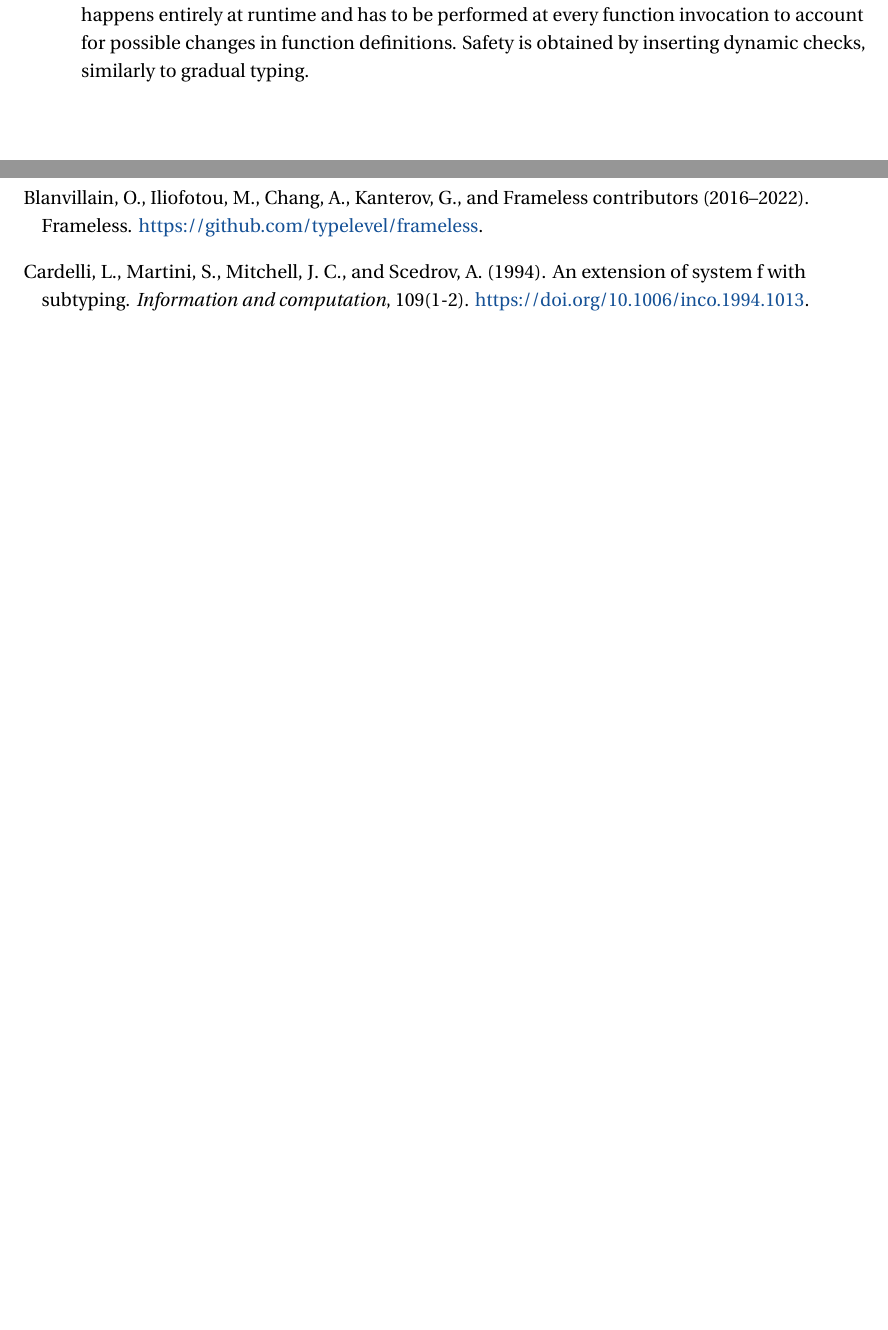
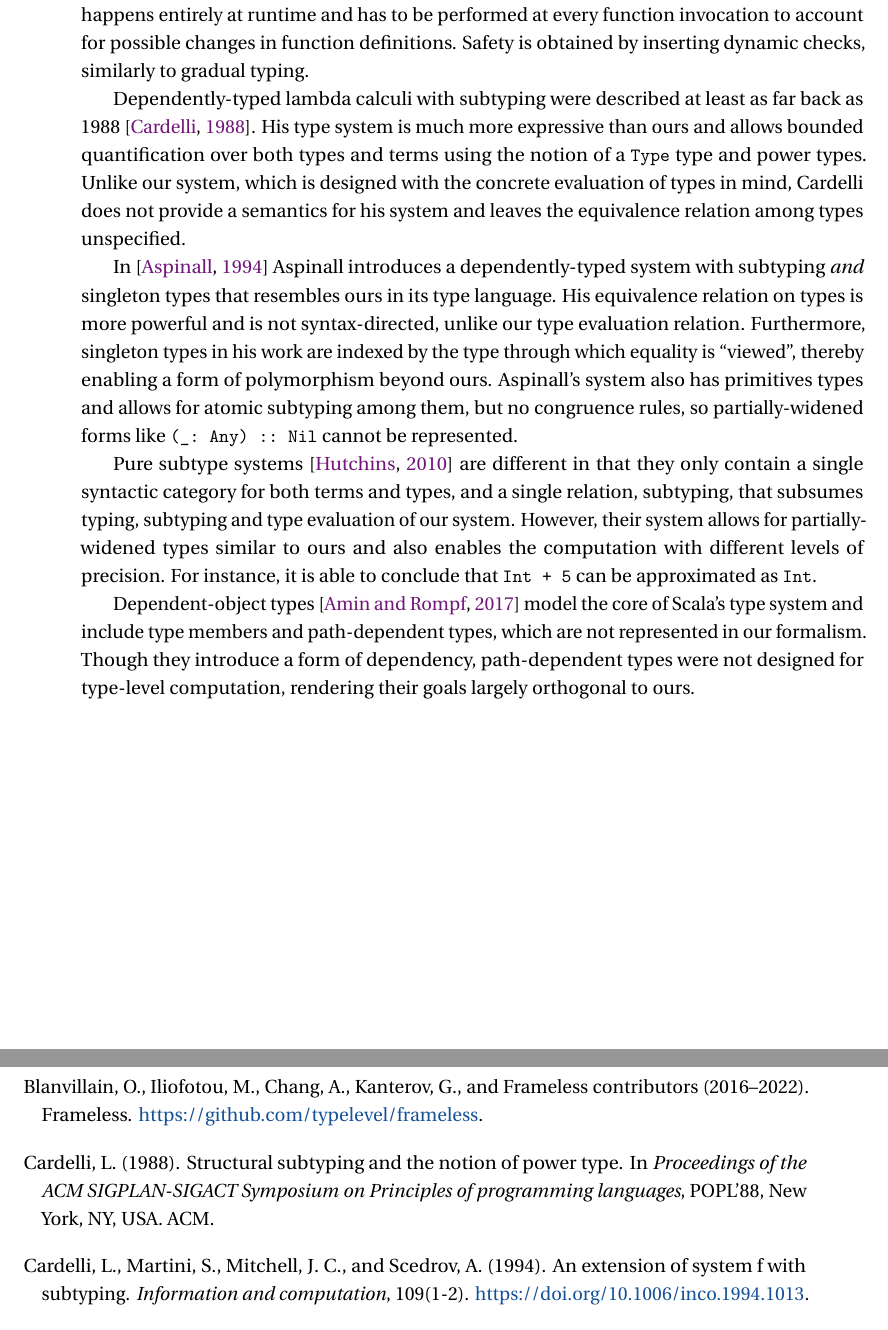
Before and after one commit to OlivierBlanvillain/thesis, a LaTeX thesis (thesis.tex, which reads bibliography.bib, preprint.tex): two parts of pages 37 and 114 of 120 before the commit and two parts of pages 37 and 114 of 122 after it, joined at a grey line, cut so that both start at the same text, the shorter picture padded with empty space. Compiled offline with LuaLaTeX; a missing font is replaced by an installed copy or a similar font; a LaTeX package or settings file that is missing is left out.

Commit message:
Copy paste more of the dependent scala  related work

```diff
--- a/bibliography.bib
+++ b/bibliography.bib
@@ -243,6 +243,16 @@
   address = {New York, NY, USA},
   series = {LFMTP'14},
   note = {\url{https://doi.org/10.1145/2631172.2631174}},
+}
+
+@inproceedings{cardelli1988structural,
+  title = {Structural subtyping and the notion of power type},
+  author = {Cardelli, Luca},
+  year = 1988,
+  booktitle = {Proceedings of the ACM SIGPLAN-SIGACT Symposium on Principles of programming languages},
+  address = {New York, NY, USA},
+  publisher = {{ACM}},
+  series = {POPL'88},
 }
 
 @inproceedings{chen2017typesafe,
@@ -502,7 +512,11 @@
   title = {Deciding type equivalence in a language with singleton kinds},
   author = {Stone, Christopher A and Harper, Robert},
   year = 2000,
-  booktitle = {Proceedings of the 27th ACM SIGPLAN-SIGACT symposium on Principles of programming languages},
+  booktitle = {Proceedings of the ACM SIGPLAN-SIGACT symposium on Principles of programming languages},
+  series = {POPL'00},
+  publisher = {{ACM}},
+  address = {New York, NY, USA},
+  note = {\url{https://doi.org/10.1145/325694.325724}},
 }
 
 @inproceedings{vazou2015bounded,
--- a/preprint.tex
+++ b/preprint.tex
@@ -516,4 +516,18 @@ Given the extremely dynamic nature of Ruby, it is unsurprising that their soluti
 In their work, type checking happens entirely at runtime and has to be performed at every function invocation to account for possible changes in function definitions.
 Safety is obtained by inserting dynamic checks, similarly to gradual typing.
 
-% TODO: Compare to pure subtype systems
+Dependently-typed lambda calculi with subtyping were described at least as far back as 1988~\citep{cardelli1988structural}.
+His type system is much more expressive than ours and allows bounded quantification over both types and terms using the notion of a |Type| type and power types.
+Unlike our system, which is designed with the concrete evaluation of types in mind, Cardelli does not provide a semantics for his system and leaves the equivalence relation among types unspecified.
+
+In~\citep{aspinall1994subtyping} Aspinall introduces a dependently-typed system with subtyping \emph{and} singleton types that resembles ours in its type language.
+His equivalence relation on types is more powerful and is not syntax-directed, unlike our type evaluation relation.
+Furthermore, singleton types in his work are indexed by the type through which equality is "viewed", thereby enabling a form of polymorphism beyond ours.
+Aspinall's system also has primitives types and allows for atomic subtyping among them, but no congruence rules, so partially-widened forms like |(_: Any) :: Nil| cannot be represented.
+
+Pure subtype systems~\citep{hutchins2010pure} are different in that they only contain a single syntactic category for both terms and types, and a single relation, subtyping, that subsumes typing, subtyping and type evaluation of our system.
+However, their system allows for partially-widened types similar to ours and also enables the computation with different levels of precision.
+For instance, it is able to conclude that |Int + 5| can be approximated as |Int|.
+
+Dependent-object types~\citep{amin2017type} model the core of Scala's type system and include type members and path-dependent types, which are not represented in our formalism.
+Though they introduce a form of dependency, path-dependent types were not designed for type-level computation, rendering their goals largely orthogonal to ours.
```
Also changed, not shown: preprint.tex (2 more changed lines).
